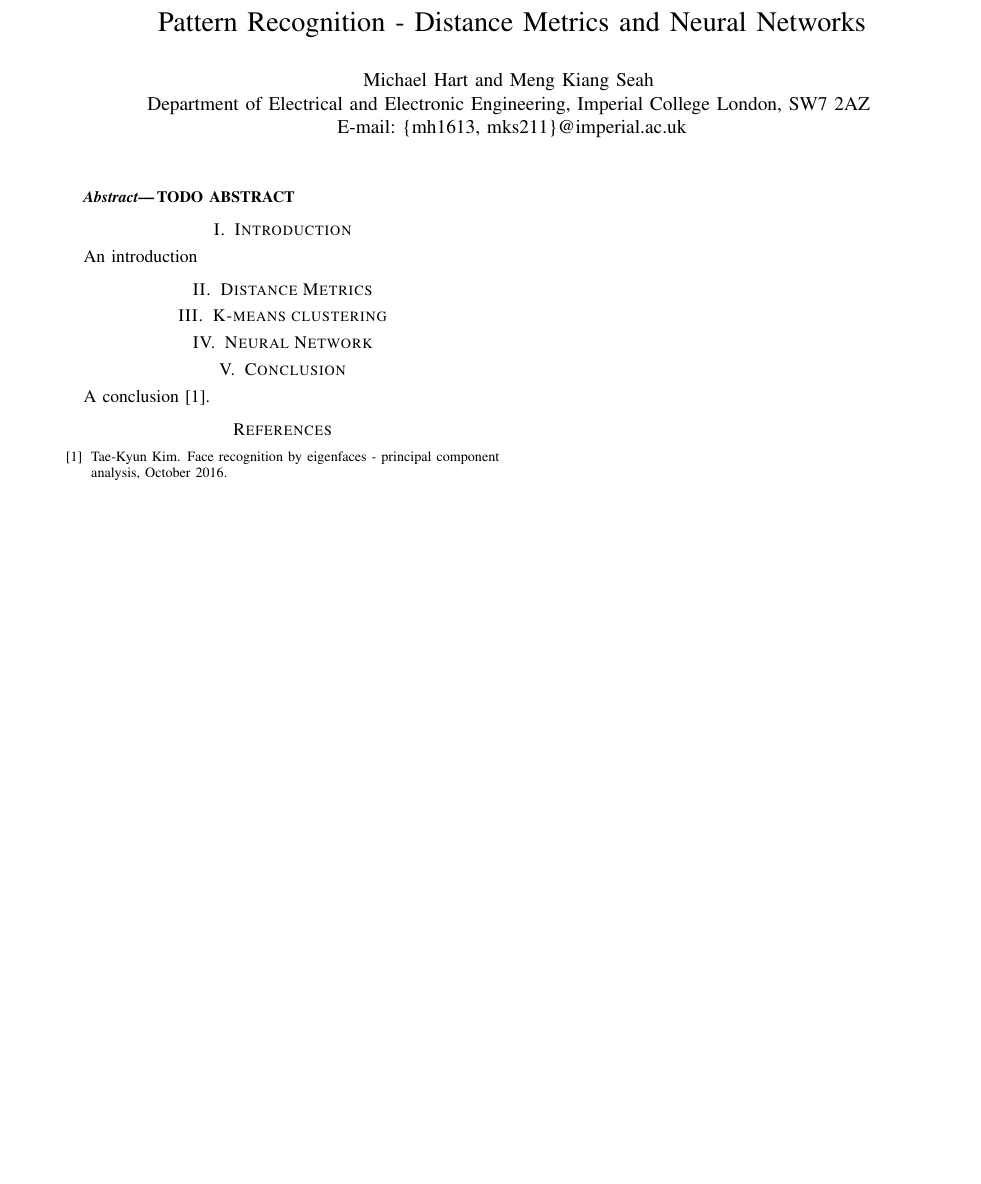
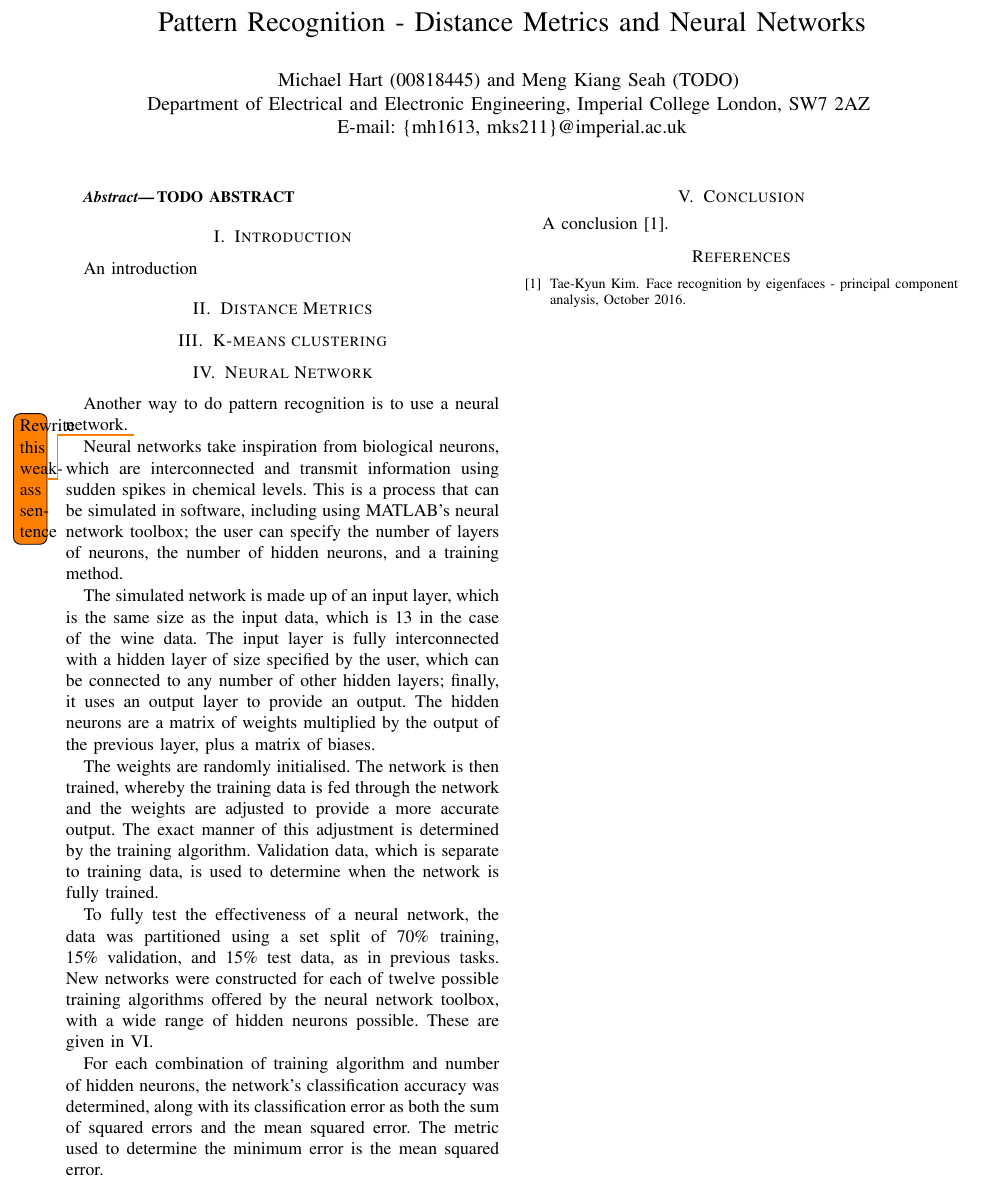
Before and after one commit to michael-hart/PatternRecognitionTwo, a LaTeX paper (main.tex): part of page 1 of 3, cut so that both start at the same text, the shorter picture padded with empty space. Compiled offline with pdfLaTeX.

Commit message:
Update on Overleaf.

```diff
--- a/main.tex
+++ b/main.tex
@@ -16,8 +16,8 @@
 \usepackage{amsmath}
 \usepackage{graphicx}
 \usepackage[colorinlistoftodos]{todonotes}
-\usepackage[font=footnotesize,labelfont=bf]{caption}
-\usepackage[font=footnotesize,labelfont=bf]{subcaption}
+% \usepackage[font=footnotesize,labelfont=bf]{caption}
+% \usepackage[font=footnotesize,labelfont=bf]{subcaption}
 
 %% Packages for displaying source code
 \usepackage{listings}
@@ -64,8 +64,8 @@
 
 \begin{document}
 \title{Pattern Recognition - Distance Metrics and Neural Networks}
-\author{Michael~Hart and
-        Meng~Kiang~Seah
+\author{Michael~Hart (00818445) and
+        Meng~Kiang~Seah (TODO)
 \\
         Department of Electrical and Electronic Engineering,
         Imperial College London,
@@ -119,10 +119,26 @@ An introduction
 
 % Using Matlab Neural Network toolbox create a network, train and test with the wine data. Vary the parameters of the network to minimize the classification error. Report the observations and compare to the results from Q1 and Q2. Generate another random split of train/test/validation data and repeat the experiment.
 
+% WEAK placeholder sentence. TODO rewrite.
+Another way to do pattern recognition is to use a neural network.
+\todo{Rewrite this weak-ass sentence}
+
+Neural networks take inspiration from biological neurons, which are interconnected and transmit information using sudden spikes in chemical levels. This is a process that can be simulated in software, including using MATLAB's neural network toolbox; the user can specify the number of layers of neurons, the number of hidden neurons, and a training method.
+
+The simulated network is made up of an input layer, which is the same size as the input data, which is 13 in the case of the wine data. The input layer is fully interconnected with a hidden layer of size specified by the user, which can be connected to any number of other hidden layers; finally, it uses an output layer to provide an output. The hidden neurons are a matrix of weights multiplied by the output of the previous layer, plus a matrix of biases.
+
+The weights are randomly initialised. The network is then trained, whereby the training data is fed through the network and the weights are adjusted to provide a more accurate output. The exact manner of this adjustment is determined by the training algorithm. Validation data, which is separate to training data, is used to determine when the network is fully trained.
+
+To fully test the effectiveness of a neural network, the data was partitioned using a set split of  70\% training, 15\% validation, and 15\% test data, as in previous tasks. New networks were constructed for each of twelve possible training algorithms offered by the neural network toolbox, with a wide range of hidden neurons possible. These are given in \ref{sec:appendix}.
+
+For each combination of training algorithm and number of hidden neurons, the network's classification accuracy was determined, along with its classification error as both the sum of squared errors and the mean squared error. The metric used to determine the minimum error is the mean squared error.
+
 % We've modified to use ALL the training algorithms and attempted to use a good range of hidden neurons
 % Next is to generate some interesting graphs of training algorithm accuracies, errors etc
 % Can also show how matlab does the generation, validation, and shows the performance
-% Discuss the data partition, the different training algorithms, how the code is done
+% Discuss the data partition, the different training algorithms, how the code is done, how all the results are taken, then discuss the results themselves
+
+% Compare the results to other sections
 
 %-------------------------------------------------------------------------------
 % Conclusion
```
Also changed, not shown: main.tex (4 more changed lines).
